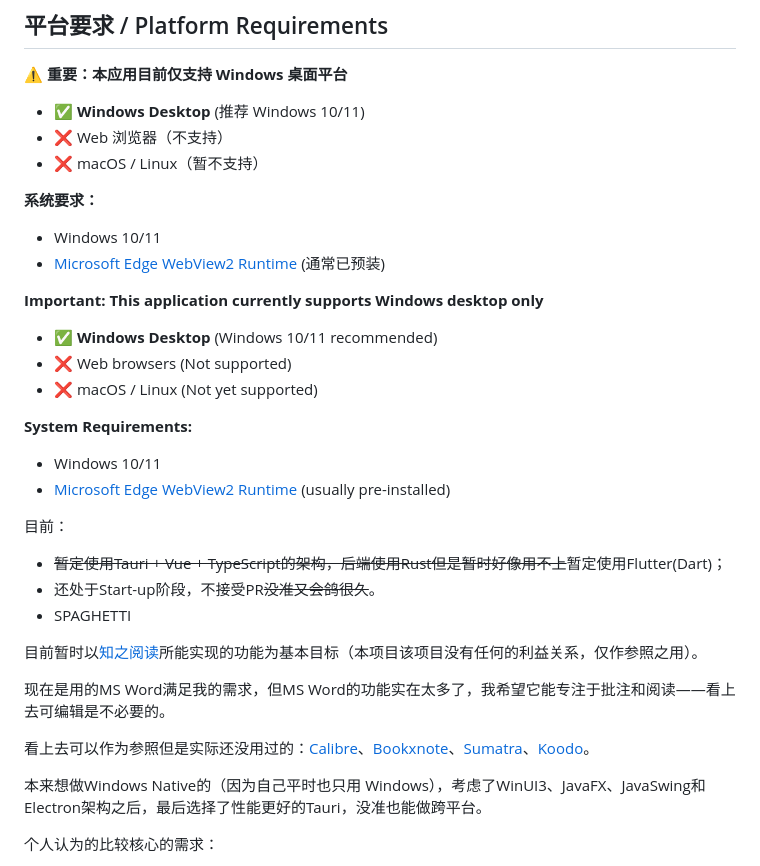
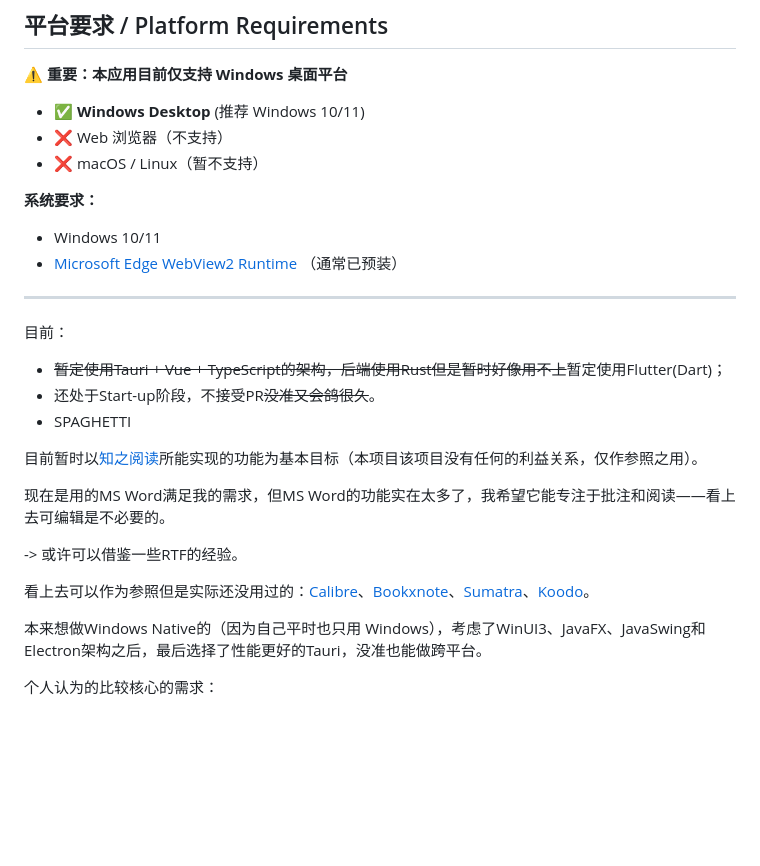
Before and after one commit to AkutaZehy/Annoti, a Markdown page: README.md, the part around the change. GitHub-like rendering; blank space fills up the shorter version.

Commit message:
Revise system requirements and support information
Updated system requirements and application support details in README.

```diff
--- a/README.md
+++ b/README.md
@@ -12,18 +12,9 @@
 
 **系统要求：**
 - Windows 10/11
-- [Microsoft Edge WebView2 Runtime](https://developer.microsoft.com/en-us/microsoft-edge/webview2/) (通常已预装)
+- [Microsoft Edge WebView2 Runtime](https://developer.microsoft.com/en-us/microsoft-edge/webview2/) （通常已预装）
 
-**Important: This application currently supports Windows desktop only**
-
-- ✅ **Windows Desktop** (Windows 10/11 recommended)
-- ❌ Web browsers (Not supported)
-- ❌ macOS / Linux (Not yet supported)
-
-**System Requirements:**
-- Windows 10/11
-- [Microsoft Edge WebView2 Runtime](https://developer.microsoft.com/en-us/microsoft-edge/webview2/) (usually pre-installed)
-
+----
 
 目前：
 
@@ -32,16 +23,15 @@
 - SPAGHETTI
 
 
-
 目前暂时以[知之阅读](https://www.zhizhireader.com/)所能实现的功能为基本目标（本项目该项目没有任何的利益关系，仅作参照之用）。
 
 现在是用的MS Word满足我的需求，但MS Word的功能实在太多了，我希望它能专注于批注和阅读——看上去可编辑是不必要的。
 
+-> 或许可以借鉴一些RTF的经验。
+
 看上去可以作为参照但是实际还没用过的：[Calibre](https://github.com/kovidgoyal/calibre)、[Bookxnote](http://www.bookxnote.com/)、[Sumatra](https://github.com/sumatrapdfreader/sumatrapdf)、[Koodo](https://github.com/koodo-reader/koodo-reader)。
 
 本来想做Windows Native的（因为自己平时也只用 Windows），考虑了WinUI3、JavaFX、JavaSwing和Electron架构之后，最后选择了性能更好的Tauri，没准也能做跨平台。
-
-
 
 个人认为的比较核心的需求：
 
```
